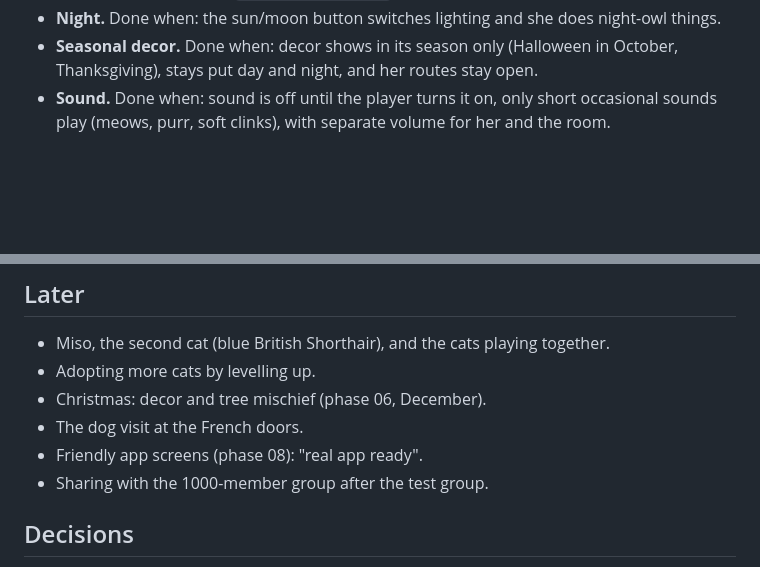
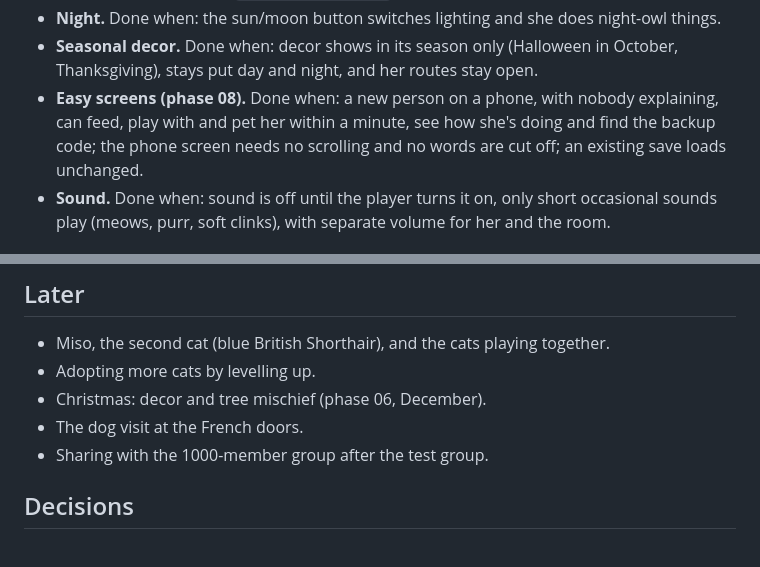
Before and after one commit to elbrilliant4/Cat-app, a Markdown page: SPEC.md, 2 parts joined by grey strips. GitHub-like rendering; blank space fills up the shorter version.

```diff
--- a/SPEC.md
+++ b/SPEC.md
@@ -45,6 +45,10 @@ the phone's browser and can be added to the home screen.
 - **Seasonal decor.** Done when: decor shows in its season only (Halloween
   in October, Thanksgiving), stays put day and night, and her routes stay
   open.
+- **Easy screens (phase 08).** Done when: a new person on a phone, with
+  nobody explaining, can feed, play with and pet her within a minute, see
+  how she's doing and find the backup code; the phone screen needs no
+  scrolling and no words are cut off; an existing save loads unchanged.
 - **Sound.** Done when: sound is off until the player turns it on, only
   short occasional sounds play (meows, purr, soft clinks), with separate
   volume for her and the room.
@@ -69,7 +73,6 @@ decor, Miso, phase 08 (app screens), phase 09 (test group).
 - Adopting more cats by levelling up.
 - Christmas: decor and tree mischief (phase 06, December).
 - The dog visit at the French doors.
-- Friendly app screens (phase 08): "real app ready".
 - Sharing with the 1000-member group after the test group.
 
 ## Decisions
```
Also changed, not shown: docs/ROADMAP.md (+1 -1 lines), docs/phases/08-app-screens.md (+18 -3 lines).
